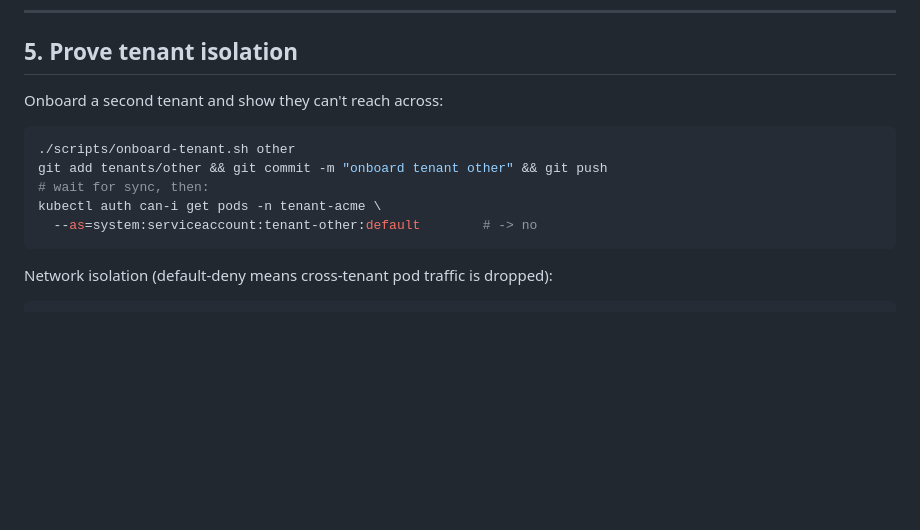
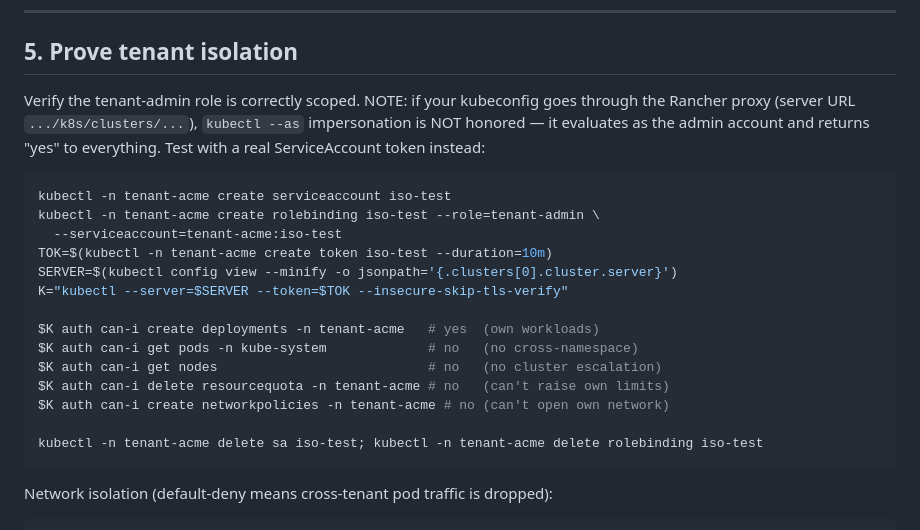
Before and after one commit to karankiruba09/caas-platform, a Markdown page: docs/demo-runbook.md, the part around the change. Drawn GitHub-style; blank space fills up the shorter version.

Commit message:
docs(runbook): correct tenant isolation test for Rancher-proxied kubeconfig
kubectl --as impersonation is ignored through the Rancher proxy (evaluates as
admin); use a real ServiceAccount token to verify RBAC scoping.

````diff
--- a/docs/demo-runbook.md
+++ b/docs/demo-runbook.md
@@ -119,14 +119,26 @@ Expected: **Kyverno rejects it** at admission with a clear message
 
 ## 5. Prove tenant isolation
 
-Onboard a second tenant and show they can't reach across:
+Verify the tenant-admin role is correctly scoped. NOTE: if your kubeconfig goes
+through the Rancher proxy (server URL `.../k8s/clusters/...`), `kubectl --as`
+impersonation is NOT honored — it evaluates as the admin account and returns
+"yes" to everything. Test with a real ServiceAccount token instead:
 
 ```bash
-./scripts/onboard-tenant.sh other
-git add tenants/other && git commit -m "onboard tenant other" && git push
-# wait for sync, then:
-kubectl auth can-i get pods -n tenant-acme \
-  --as=system:serviceaccount:tenant-other:default        # -> no
+kubectl -n tenant-acme create serviceaccount iso-test
+kubectl -n tenant-acme create rolebinding iso-test --role=tenant-admin \
+  --serviceaccount=tenant-acme:iso-test
+TOK=$(kubectl -n tenant-acme create token iso-test --duration=10m)
+SERVER=$(kubectl config view --minify -o jsonpath='{.clusters[0].cluster.server}')
+K="kubectl --server=$SERVER --token=$TOK --insecure-skip-tls-verify"
+
+$K auth can-i create deployments -n tenant-acme   # yes  (own workloads)
+$K auth can-i get pods -n kube-system             # no   (no cross-namespace)
+$K auth can-i get nodes                           # no   (no cluster escalation)
+$K auth can-i delete resourcequota -n tenant-acme # no   (can't raise own limits)
+$K auth can-i create networkpolicies -n tenant-acme # no (can't open own network)
+
+kubectl -n tenant-acme delete sa iso-test; kubectl -n tenant-acme delete rolebinding iso-test
 ```
 
 Network isolation (default-deny means cross-tenant pod traffic is dropped):
````
